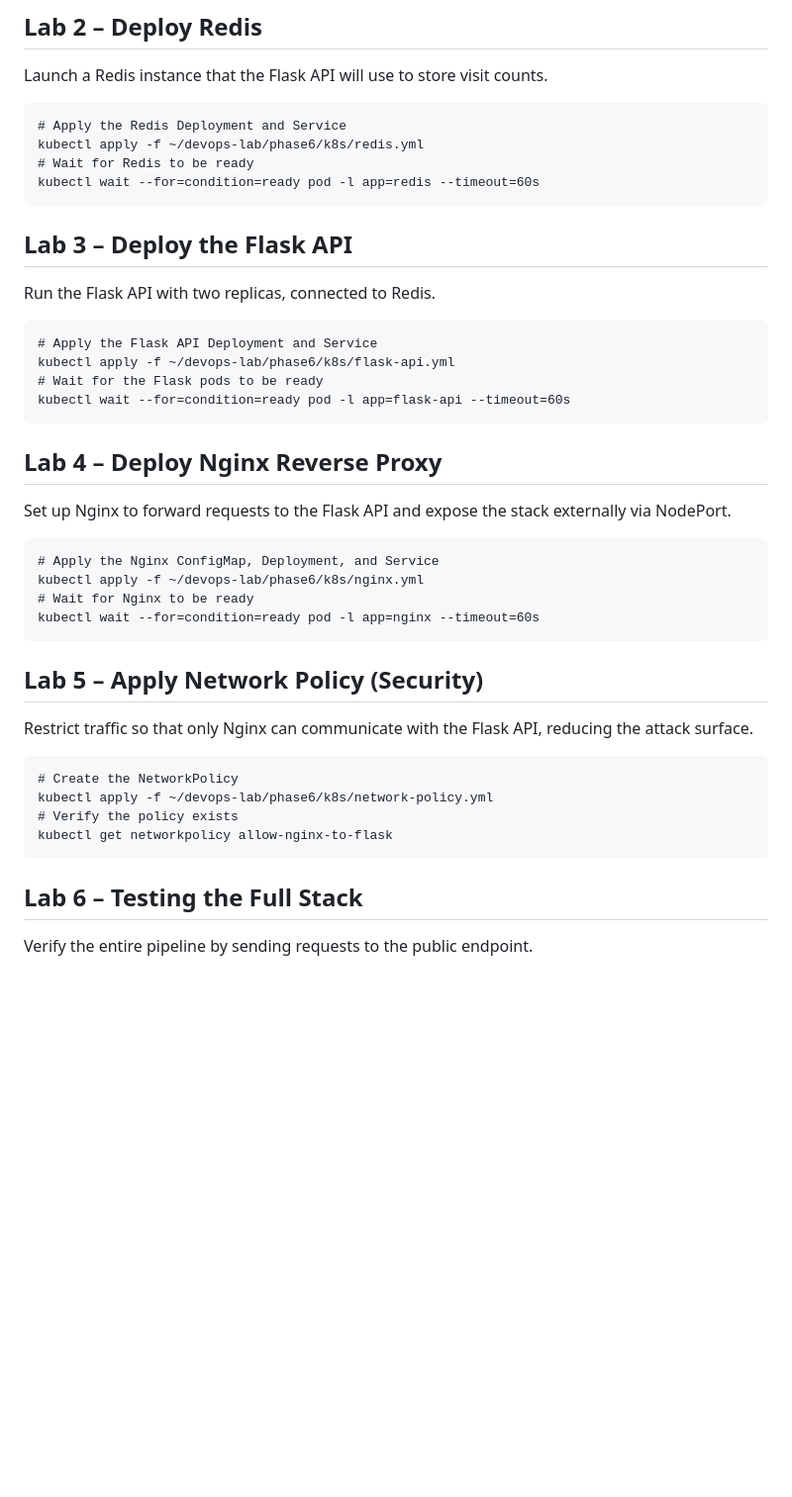
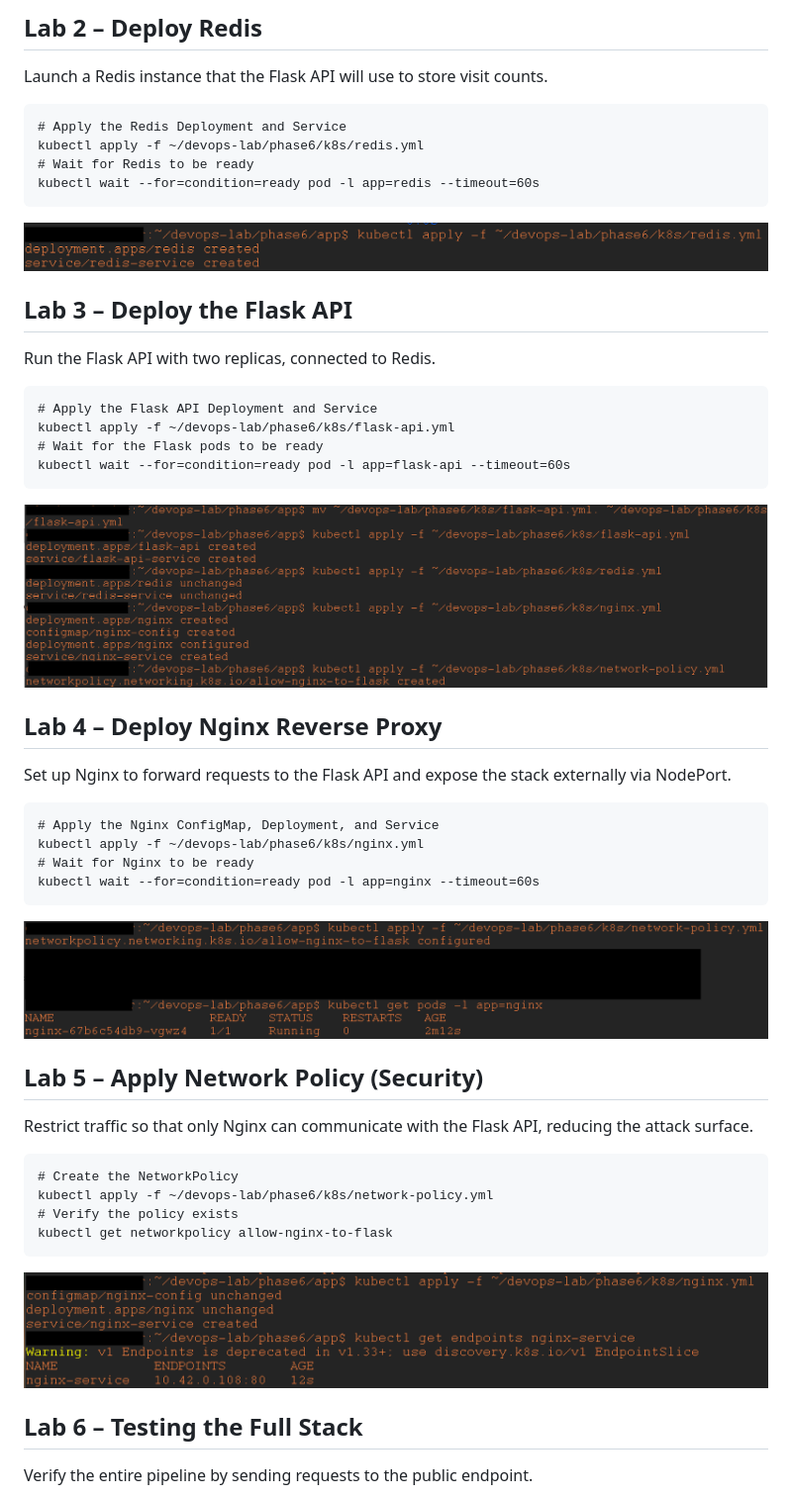
Before and after one commit to Ofendor/devops-lab, a Markdown page: phase6/README.md, the part around one of its changes. Shown at 99% size. GitHub-like rendering; blank space fills up the shorter version.

````diff
--- a/phase6/README.md
+++ b/phase6/README.md
@@ -46,6 +46,7 @@ kubectl apply -f ~/devops-lab/phase6/k8s/redis.yml
 # Wait for Redis to be ready
 kubectl wait --for=condition=ready pod -l app=redis --timeout=60s
 ```
+<img src="https://raw.githubusercontent.com/Ofendor/devops-lab/main/screenshots/phase6lab2.png" width="800" alt="Lab 2"/>
 
 ## Lab 3 – Deploy the Flask API
 Run the Flask API with two replicas, connected to Redis.
@@ -56,6 +57,7 @@ kubectl apply -f ~/devops-lab/phase6/k8s/flask-api.yml
 # Wait for the Flask pods to be ready
 kubectl wait --for=condition=ready pod -l app=flask-api --timeout=60s
 ```
+<img src="https://raw.githubusercontent.com/Ofendor/devops-lab/main/screenshots/phase6lab3.png" width="800" alt="Lab 3"/>
 
 ## Lab 4 – Deploy Nginx Reverse Proxy
 Set up Nginx to forward requests to the Flask API and expose the stack externally via NodePort.
@@ -66,6 +68,7 @@ kubectl apply -f ~/devops-lab/phase6/k8s/nginx.yml
 # Wait for Nginx to be ready
 kubectl wait --for=condition=ready pod -l app=nginx --timeout=60s
 ```
+<img src="https://raw.githubusercontent.com/Ofendor/devops-lab/main/screenshots/phase6lab4.png" width="800" alt="Lab 4"/>
 
 ## Lab 5 – Apply Network Policy (Security)
 Restrict traffic so that only Nginx can communicate with the Flask API, reducing the attack surface.
@@ -76,6 +79,7 @@ kubectl apply -f ~/devops-lab/phase6/k8s/network-policy.yml
 # Verify the policy exists
 kubectl get networkpolicy allow-nginx-to-flask
 ```
+<img src="https://raw.githubusercontent.com/Ofendor/devops-lab/main/screenshots/phase6lab5.png" width="800" alt="Lab 5"/>
 
 ## Lab 6 – Testing the Full Stack
 Verify the entire pipeline by sending requests to the public endpoint.
````
Also changed, not shown: other parts of phase6/README.md (+2 -0 lines).
